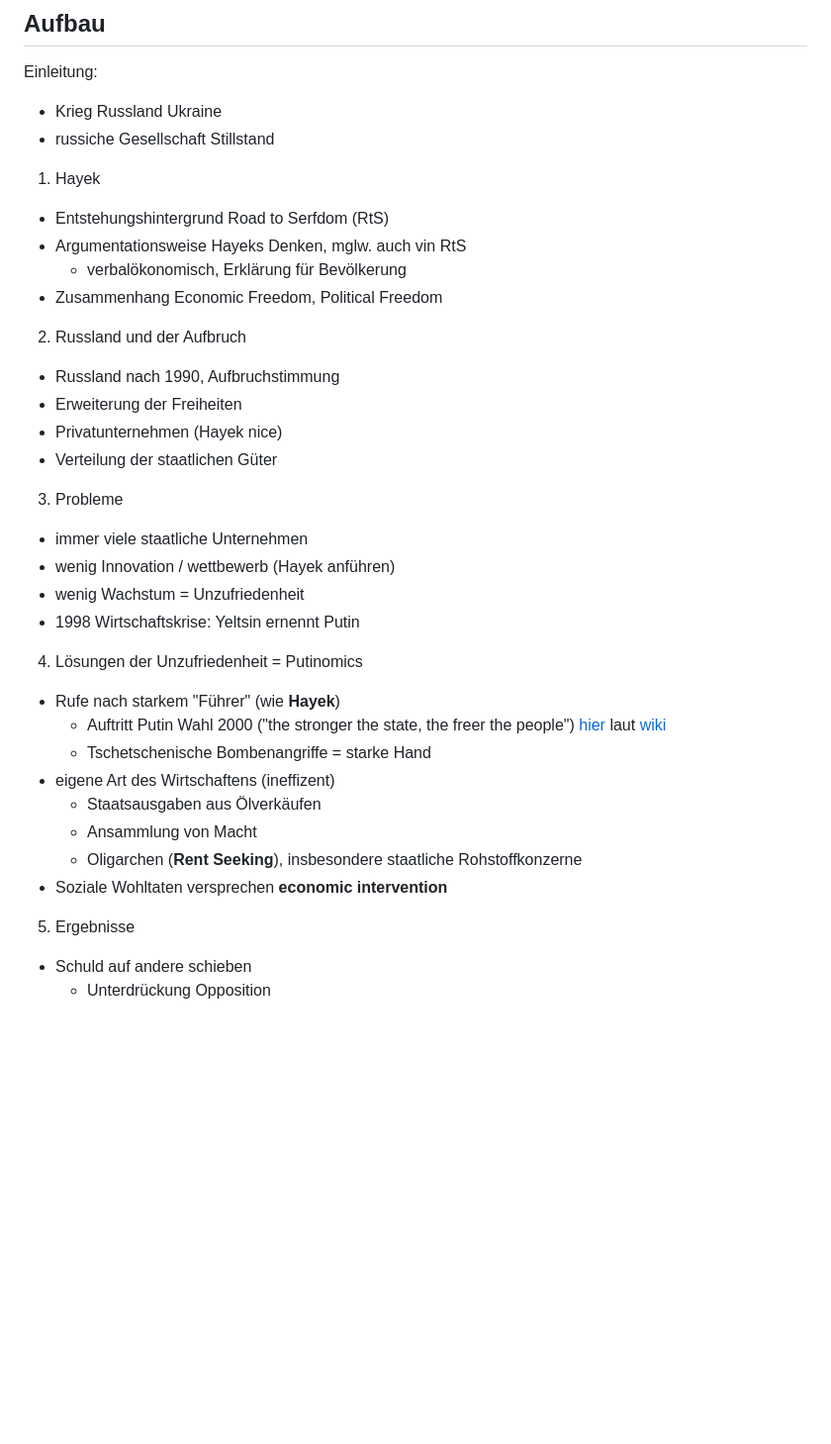
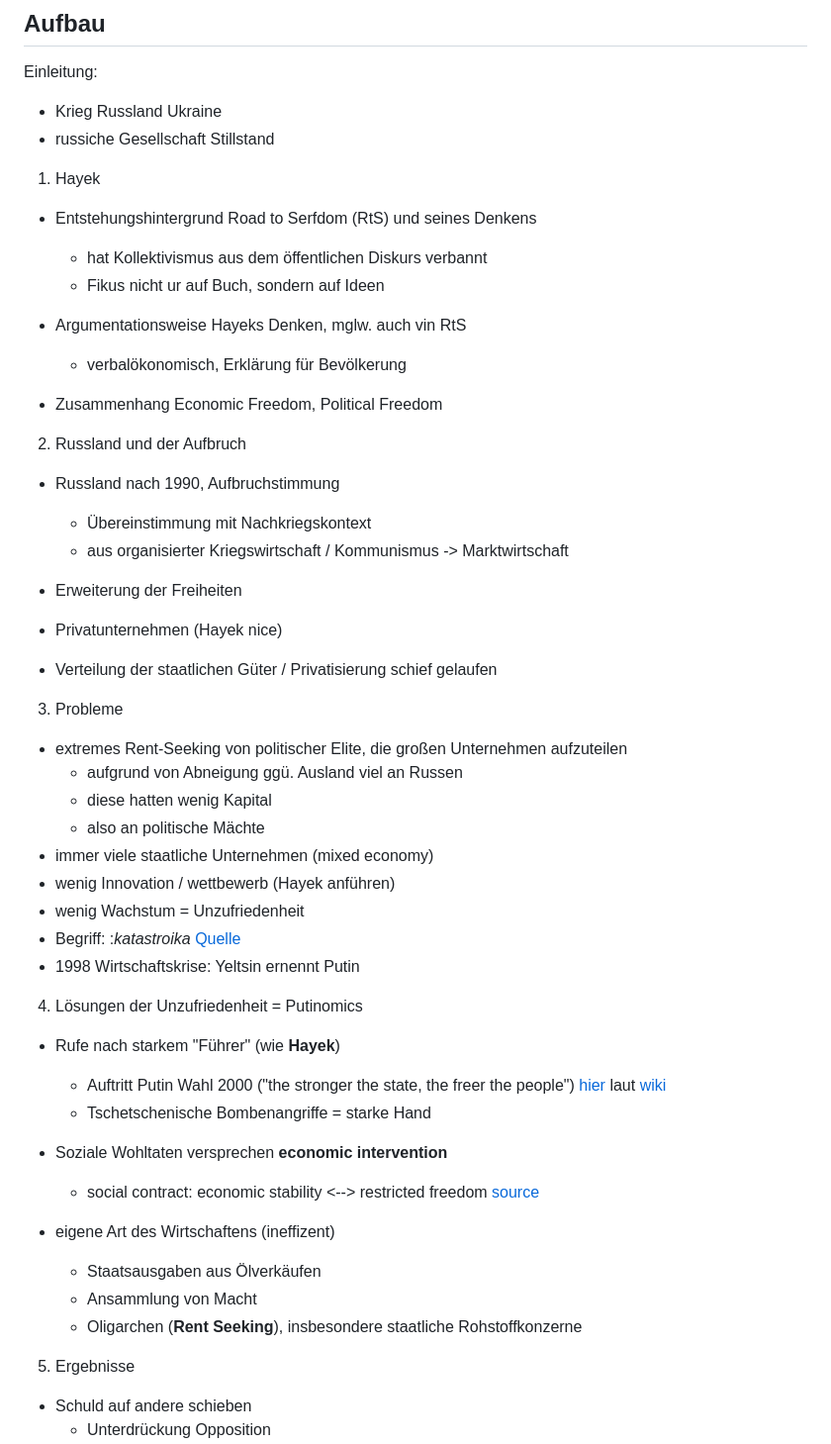
Before and after one commit to skriptum/vwl3, a Markdown page: VL_Ethik/Hayek/Seminararbeit.md, the part around one of its changes. Shown at 99% size. Rendered like a GitHub page; blank space fills up the shorter version.

```diff
--- a/VL_Ethik/Hayek/Seminararbeit.md
+++ b/VL_Ethik/Hayek/Seminararbeit.md
@@ -11,7 +11,10 @@ Einleitung:
 
 1. Hayek
 
-- Entstehungshintergrund Road to Serfdom (RtS)
+- Entstehungshintergrund Road to Serfdom (RtS) und seines Denkens
+    - hat Kollektivismus aus dem öffentlichen Diskurs verbannt
+    - Fikus nicht ur auf Buch, sondern auf Ideen
+
 - Argumentationsweise Hayeks Denken, mglw. auch vin RtS
     - verbalökonomisch, Erklärung für Bevölkerung
 - Zusammenhang Economic Freedom, Political Freedom
@@ -21,17 +24,25 @@ Einleitung:
 2. Russland und der Aufbruch
 
 - Russland nach 1990, Aufbruchstimmung
+    - Übereinstimmung mit Nachkriegskontext
+    - aus organisierter Kriegswirtschaft / Kommunismus -> Marktwirtschaft
+
 - Erweiterung der Freiheiten
 - Privatunternehmen (Hayek nice)
-- Verteilung der staatlichen Güter
+- Verteilung der staatlichen Güter / Privatisierung schief gelaufen
 
 
 
 3. Probleme
 
-- immer viele staatliche Unternehmen
+- extremes Rent-Seeking von politischer Elite, die großen Unternehmen aufzuteilen
+    - aufgrund von Abneigung ggü. Ausland viel an Russen
+    - diese hatten wenig Kapital
+    - also an politische Mächte
+- immer viele staatliche Unternehmen (mixed economy)
 - wenig Innovation / wettbewerb (Hayek anführen)
 - wenig Wachstum = Unzufriedenheit
+- Begriff: :*katastroika* [Quelle](https://www.waywordradio.org/katastroika/)
 - 1998 Wirtschaftskrise: Yeltsin ernennt Putin
 
 
@@ -41,11 +52,13 @@ Einleitung:
 - Rufe nach starkem "Führer" (wie **Hayek**)
     - Auftritt Putin Wahl 2000 ("the stronger the state, the freer the people") [hier](https://global.oup.com/ushe/product/a-history-of-russia-9780190645588?cc=ru&lang=en&) laut [wiki](https://www.wikiwand.com/en/2000_Russian_presidential_election#Campaign)
     - Tschetschenische Bombenangriffe = starke Hand
+- Soziale Wohltaten versprechen **economic intervention**
+    - social contract: economic stability <--> restricted freedom [source](https://eurasianet.org/perspectives-russias-social-contract-is-fraying-what-are-the-implications)
+
 - eigene Art des Wirtschaftens (ineffizent)
     - Staatsausgaben aus Ölverkäufen
     - Ansammlung von Macht
     - Oligarchen (**Rent Seeking**), insbesondere staatliche Rohstoffkonzerne
-- Soziale Wohltaten versprechen **economic intervention**
 
 
 
```
Also changed, not shown: other parts of VL_Ethik/Hayek/Seminararbeit.md (+18 -2 lines), VL_Wachstum/2022-10-10-Formelsammlung.md (added, +13 -0 lines), VL_Wachstum/2023-01-10-IPAT.md (renamed from VL_Wachstum/2023-01-10-Nachhaltigkeit1.md, +13 -3 lines), VL_Wachstum/2023-01-17-Klima-Solow.md (added, +215 -0 lines), VL_Wachstum/uebungen/2.md (added, +7 -0 lines), images/2023-01-17_10-12-19.jpg (added), images/2023-01-17_10-16-26.jpg (added), images/2023-01-17_10-22-54.jpg (added), images/2023-01-17_11-23-49-3951073.jpg (added), images/2023-01-17_11-23-49.jpg (added), images/2023-01-17_11-23-57.jpg (added).
